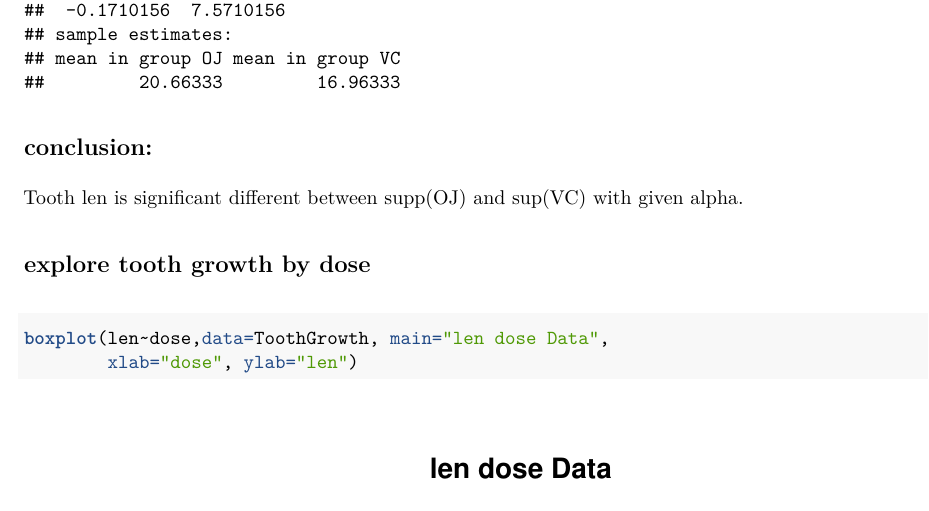
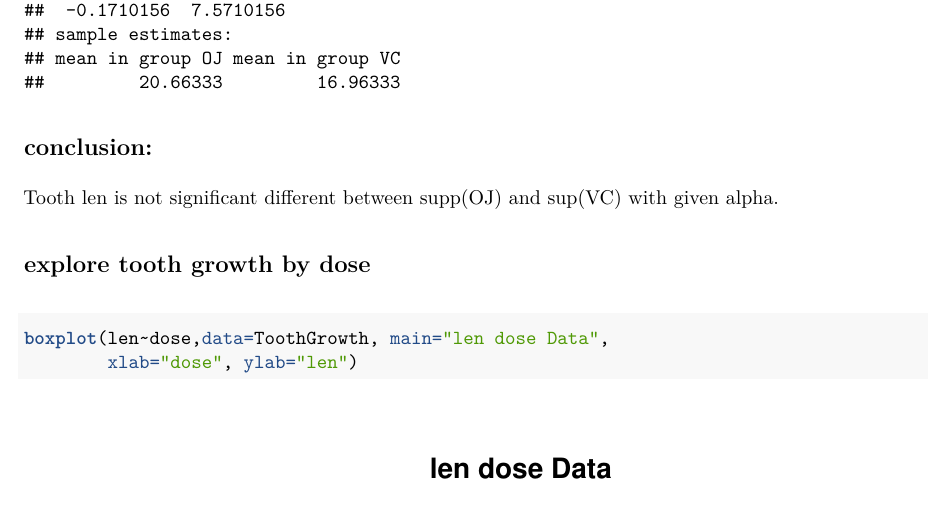
Before and after one commit to yinyanguo56/Statistical_Inference, an R Markdown document (courseProject_II.Rmd): part of page 3 of 5, cut so that both start at the same text. The pictures show the output file courseProject_II.pdf that the author committed with the source.

Commit message:
second commit

````diff
--- a/courseProject_II.Rmd
+++ b/courseProject_II.Rmd
@@ -33,7 +33,7 @@ t.test(OJ,VC, var.equal=TRUE, paired=FALSE)
 t.test(ToothGrowth$len~ToothGrowth$supp)
 ```
 ## conclusion:
-  Tooth len is significant different between supp(OJ) and sup(VC) with given alpha.
+  Tooth len is not significant different between supp(OJ) and sup(VC) with given alpha.
 
 ## explore  tooth growth by dose
 ```{r projectII-3}
````
Also changed, not shown: courseProject_II.pdf.
